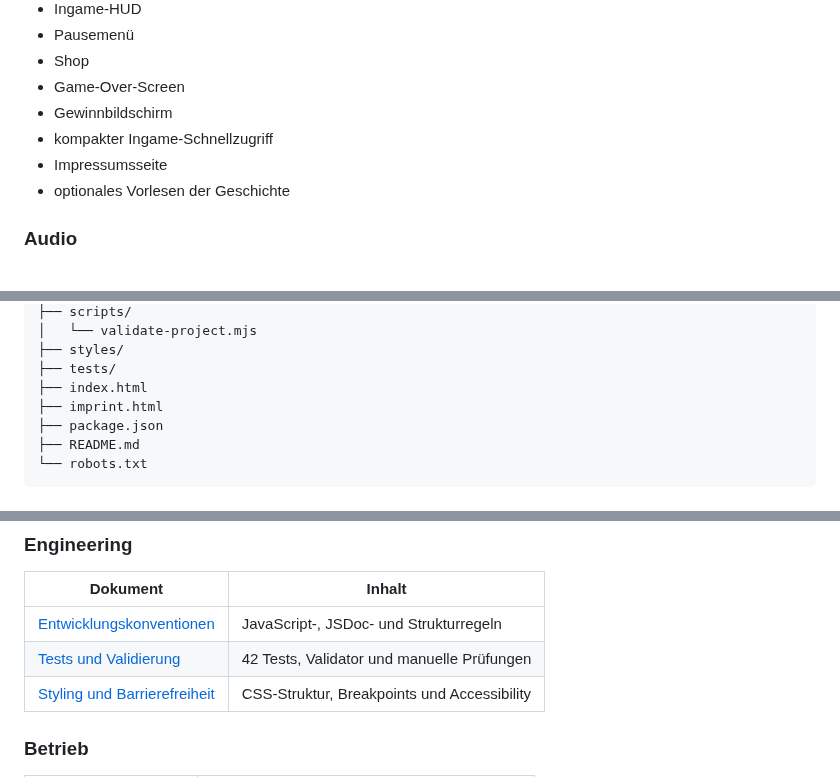
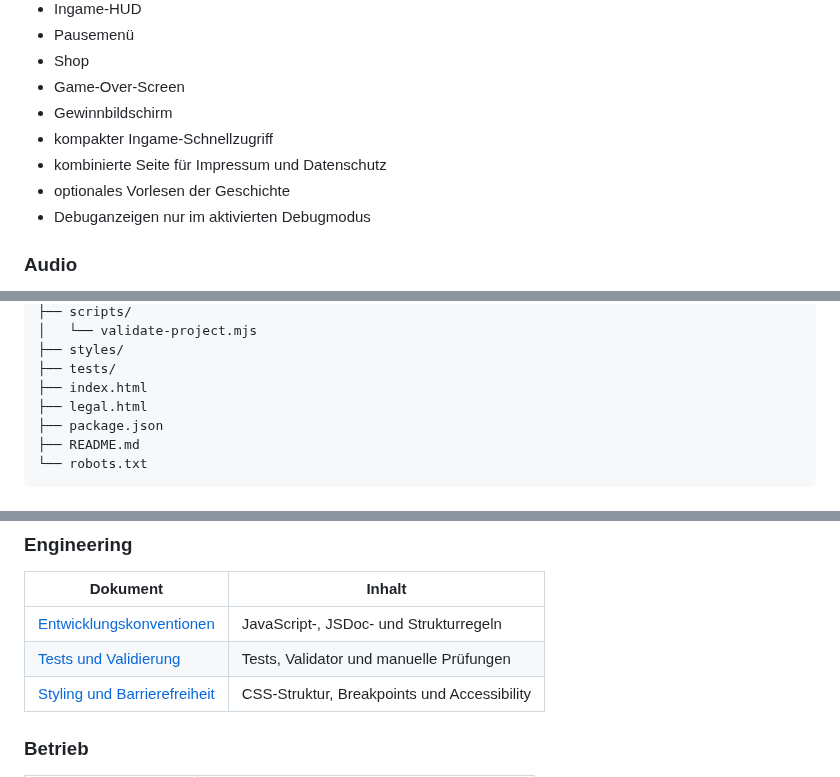
Before and after one commit to CZX93-BW/SharkyProject, a Markdown page: README.md, 3 parts joined by grey strips. Drawn GitHub-style.

```diff
--- a/README.md
+++ b/README.md
@@ -158,8 +169,9 @@ Ein Upgrade kann nur gekauft werden, wenn genügend Münzen vorhanden sind.
 - Game-Over-Screen
 - Gewinnbildschirm
 - kompakter Ingame-Schnellzugriff
-- Impressumsseite
+- kombinierte Seite für Impressum und Datenschutz
 - optionales Vorlesen der Geschichte
+- Debuganzeigen nur im aktivierten Debugmodus
 
 ### Audio
 
@@ -464,7 +477,7 @@ SharkyProject/
 ├── styles/
 ├── tests/
 ├── index.html
-├── imprint.html
+├── legal.html
 ├── package.json
 ├── README.md
 └── robots.txt
@@ -500,7 +513,7 @@ Eine vollständige Navigation steht unter
 | Dokument | Inhalt |
 | --- | --- |
 | [Entwicklungskonventionen](docs/engineering/conventions.md) | JavaScript-, JSDoc- und Strukturregeln |
-| [Tests und Validierung](docs/engineering/testing-validation.md) | 42 Tests, Validator und manuelle Prüfungen |
+| [Tests und Validierung](docs/engineering/testing-validation.md) | Tests, Validator und manuelle Prüfungen |
 | [Styling und Barrierefreiheit](docs/engineering/styling-accessibility.md) | CSS-Struktur, Breakpoints und Accessibility |
 
 ### Betrieb
```
Also changed, not shown: other parts of README.md (+13 -1 lines), assets/img/readme/sharky-gameplay.png (added), assets/img/readme/sharky-main-menu.png (added).
